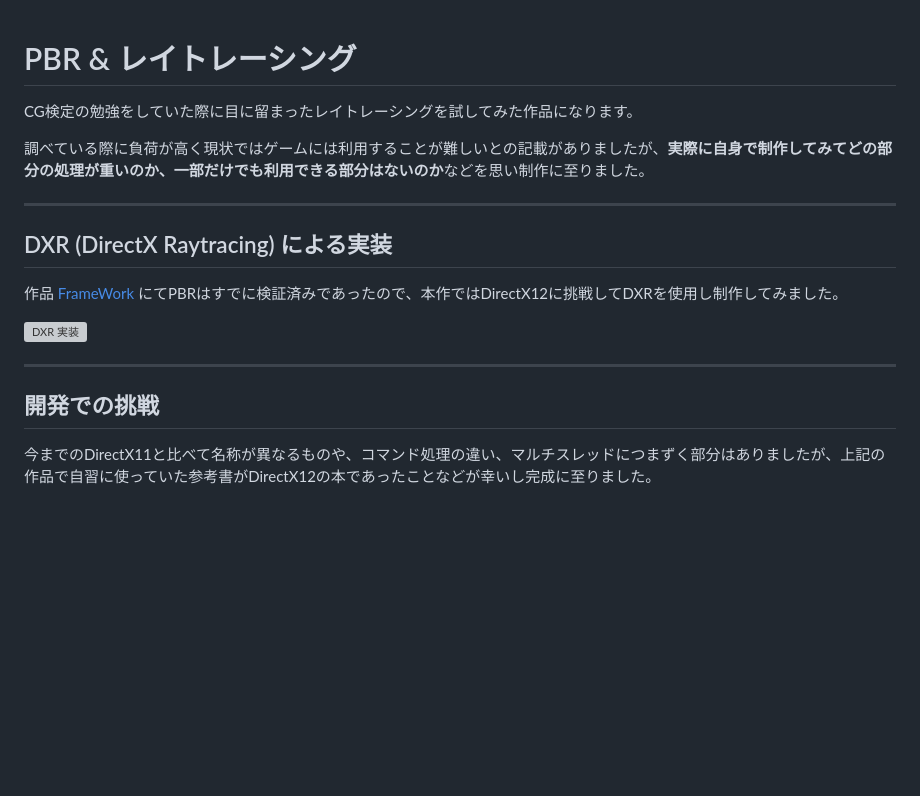
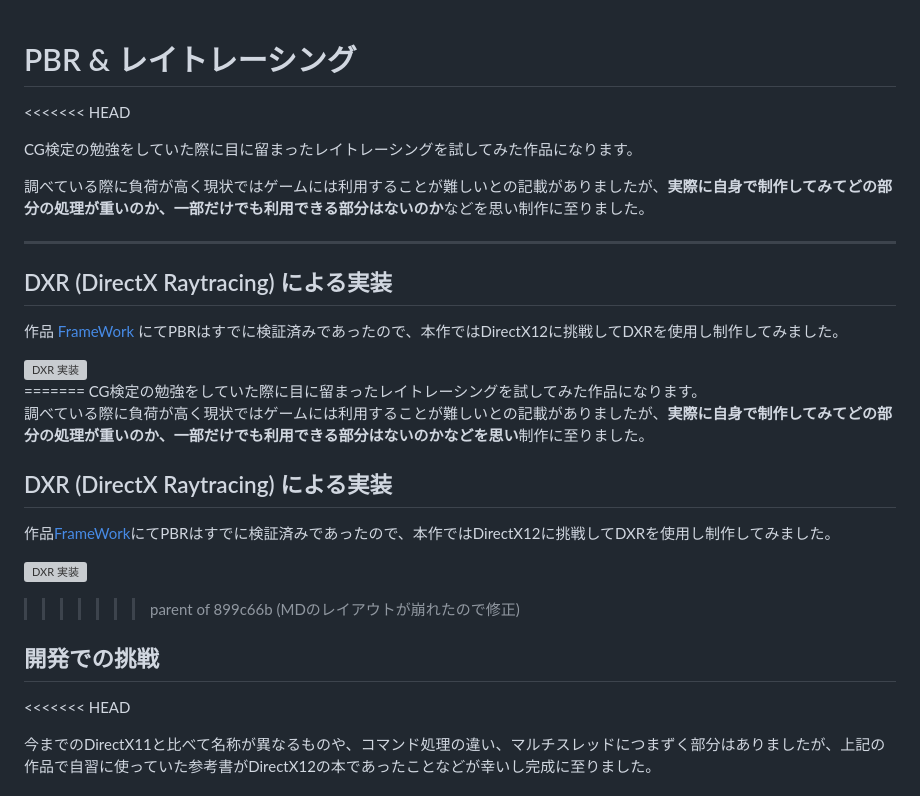
Before and after one commit to Hatakeyama20528/Hatakeyama20528.github.io, a Markdown page: data/projects/pbr-raytracing.md, the part around the change printed below. GitHub-like rendering; blank space fills up the shorter version; grey boxes are pictures that could not be loaded.

```diff
--- a/data/projects/pbr-raytracing.md
+++ b/data/projects/pbr-raytracing.md
@@ -1,5 +1,6 @@
 # PBR & レイトレーシング
 
+<<<<<<< HEAD
 <div style="padding: 2rem 0; margin-bottom: 2rem;">
   <p style="font-size: 1.1rem; line-height: 1.8;">
     CG検定の勉強をしていた際に目に留まったレイトレーシングを試してみた作品になります。
@@ -23,11 +24,21 @@
     <img src="images/DXR.png" alt="DXR 実装" style="width: 100%; border-radius: 8px;">
   </div>
 </div>
+=======
+CG検定の勉強をしていた際に目に留まったレイトレーシングを試してみた作品になります。
 
----
+調べている際に負荷が高く現状ではゲームには利用することが難しいとの記載がありましたが、**実際に自身で制作してみてどの部分の処理が重いのか、一部だけでも利用できる部分はないのかなどを思い**制作に至りました。
+
+## DXR (DirectX Raytracing) による実装
+
+作品[FrameWork](project-template.html?project=dx-framework)にてPBRはすでに検証済みであったので、本作ではDirectX12に挑戦してDXRを使用し制作してみました。
+
+![DXR 実装](images/DXR.png)
+>>>>>>> parent of 899c66b (MDのレイアウトが崩れたので修正)
 
 ## 開発での挑戦
 
+<<<<<<< HEAD
 <p style="font-size: 1.05rem; line-height: 1.7; padding: 1.5rem; background: #f9f9f9; border-radius: 8px; margin: 2rem 0;">
   今までのDirectX11と比べて名称が異なるものや、コマンド処理の違い、マルチスレッドにつまずく部分はありましたが、上記の作品で自習に使っていた参考書がDirectX12の本であったことなどが幸いし完成に至りました。
 </p>
```
Also changed, not shown: other parts of data/projects/pbr-raytracing.md (+8 -0 lines).
